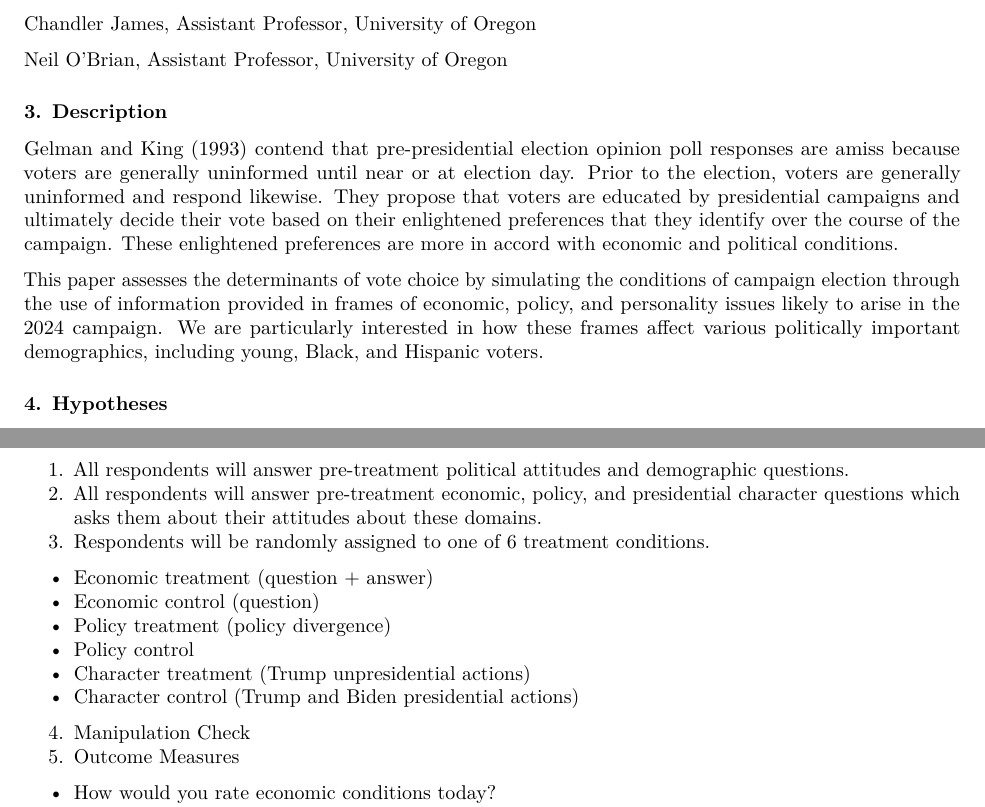
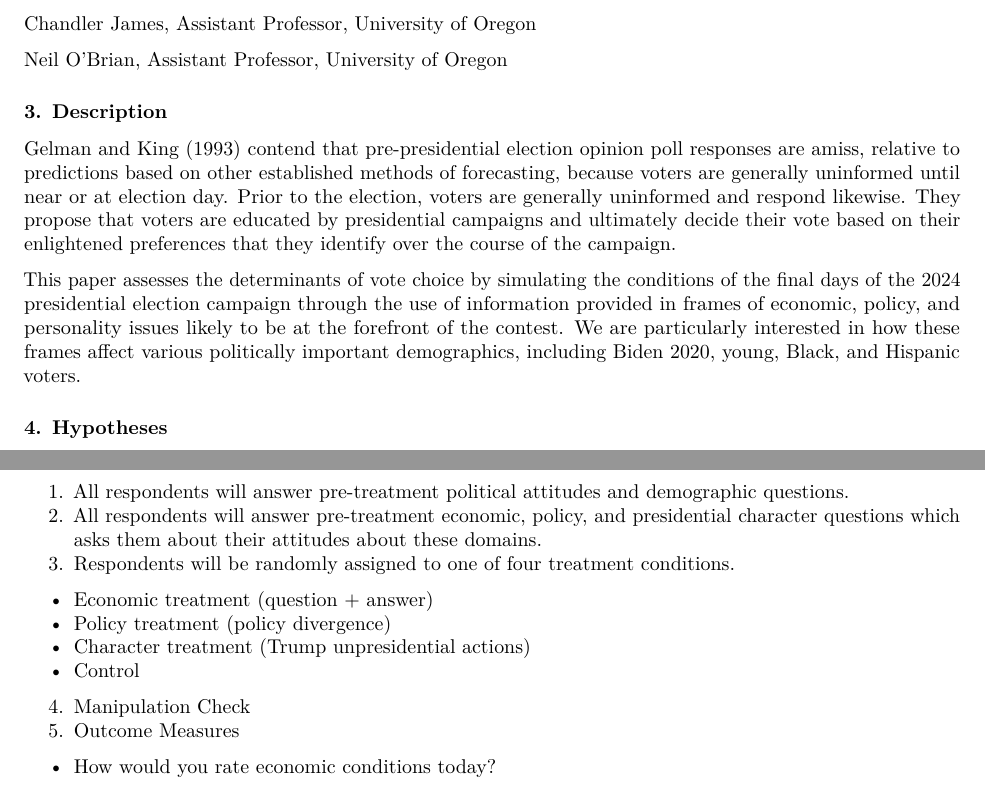
Before and after one commit to chandlerjames/nao-james-pres, an R Markdown document (pre-analysis_pres.Rmd): two parts of pages 1 and 2 of 6 before the commit and two parts of pages 1 and 2 of 5 after it, joined at a grey line, cut so that both start at the same text. Rendered offline with R 4.5, knitr and Pandoc, then LaTeX, with nearby package versions.

Commit message:
Updated the description, number of treatments, and added a reference.

```diff
--- a/pre-analysis_pres.Rmd
+++ b/pre-analysis_pres.Rmd
@@ -58,9 +58,9 @@ Example: Though there is strong evidence to suggest that sugar affects taste pre
 More info: The description should be no longer than the length of an abstract. It can give some context for the proposed study, but great detail is not needed here for your preregistration.
 -->
 
-Gelman and King (1993) contend that pre-presidential election opinion poll responses are amiss because voters are generally uninformed until near or at election day. Prior to the election, voters are generally uninformed and respond likewise. They propose that voters are educated by presidential campaigns and ultimately decide their vote based on their enlightened preferences that they identify over the course of the campaign. These enlightened preferences are more in accord with economic and political conditions.
+Gelman and King (1993) contend that pre-presidential election opinion poll responses are amiss, relative to predictions based on other established methods of forecasting, because voters are generally uninformed until near or at election day. Prior to the election, voters are generally uninformed and respond likewise. They propose that voters are educated by presidential campaigns and ultimately decide their vote based on their enlightened preferences that they identify over the course of the campaign.
 
-This paper assesses the determinants of vote choice by simulating the conditions of campaign election through the use of information provided in frames of economic, policy, and personality issues likely to arise in the 2024 campaign. We are particularly interested in how these frames affect various politically important demographics, including young, Black, and Hispanic voters.
+This paper assesses the determinants of vote choice by simulating the conditions of the final days of the 2024 presidential election campaign through the use of information provided in frames of economic, policy, and personality issues likely to be at the forefront of the contest. We are particularly interested in how these frames affect various politically important demographics, including Biden 2020, young, Black, and Hispanic voters.
 
 
 ### 4.	Hypotheses
@@ -110,14 +110,12 @@ In this section, you will be asked to describe the overall design of your study.
 
 1. All respondents will answer pre-treatment political attitudes and demographic questions.
 2. All respondents will answer pre-treatment economic, policy, and presidential character questions which asks them about their attitudes about these domains.
-3. Respondents will be randomly assigned to one of 6 treatment conditions.
+3. Respondents will be randomly assigned to one of four treatment conditions.
 
 * Economic treatment (question + answer)
-* Economic control (question)
 * Policy treatment (policy divergence)
-* Policy control
 * Character treatment (Trump unpresidential actions)
-* Character control (Trump and Biden presidential actions)
+* Control
 
 4. Manipulation Check
 5. Outcome Measures
```
Also changed, not shown: pre-analysis_pres.Rmd (8 more changed lines).
